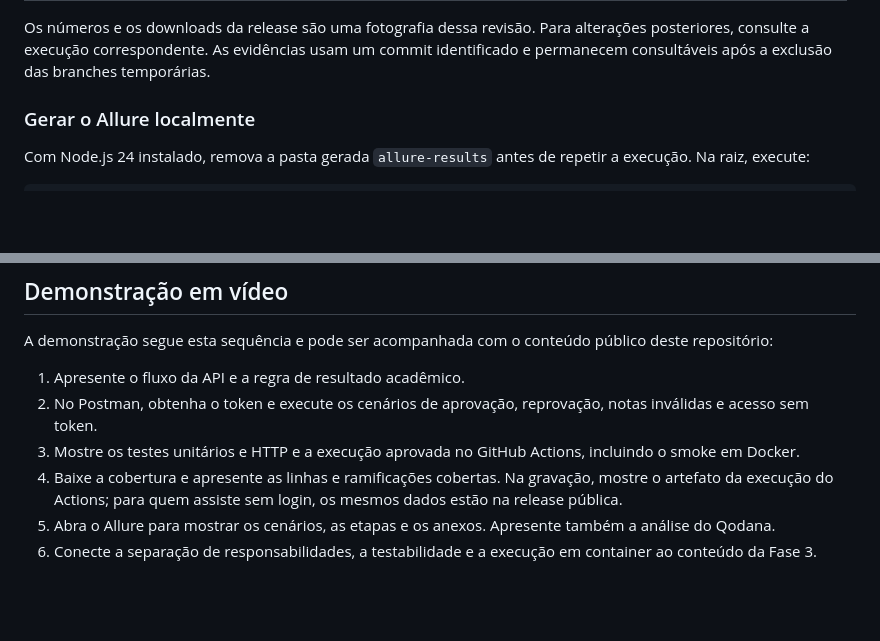
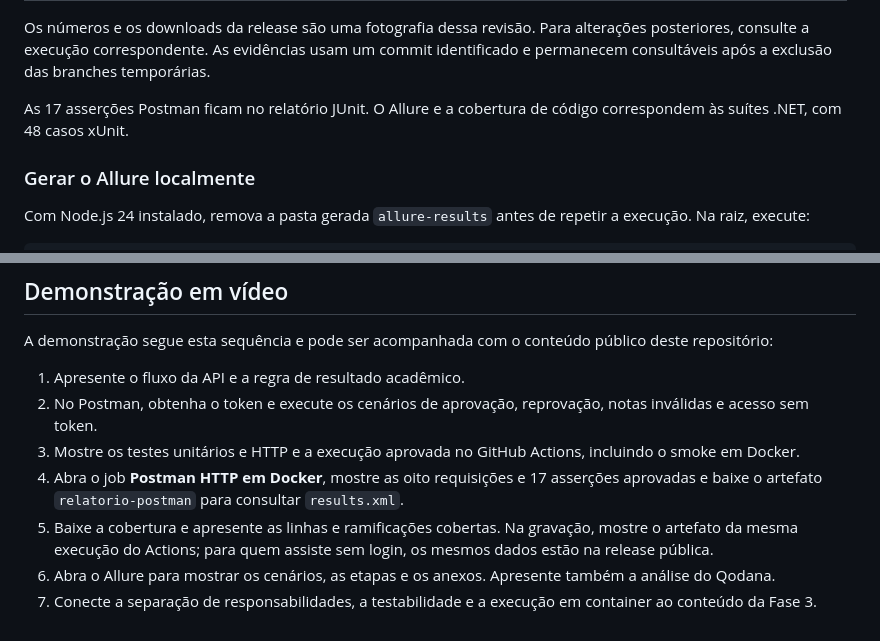
Before and after one commit to robertishimurasousa/Fiap-Pos-Tech-5NETT-Fase3, a Markdown page: README.md, 2 parts joined by grey strips. GitHub-like rendering; blank space fills up the shorter version.

```diff
--- a/README.md
+++ b/README.md
@@ -188,5 +190,7 @@ Resultados da revisão [`9d419c7`](https://github.com/robertishimurasousa/Fiap-P
 
 Os números e os downloads da release são uma fotografia dessa revisão. Para alterações posteriores, consulte a execução correspondente. As evidências usam um commit identificado e permanecem consultáveis após a exclusão das branches temporárias.
+
+As 17 asserções Postman ficam no relatório JUnit. O Allure e a cobertura de código correspondem às suítes .NET, com 48 casos xUnit.
 
 ### Gerar o Allure localmente
 
@@ -223,6 +227,7 @@ A demonstração segue esta sequência e pode ser acompanhada com o conteúdo p
 1. Apresente o fluxo da API e a regra de resultado acadêmico.
 2. No Postman, obtenha o token e execute os cenários de aprovação, reprovação, notas inválidas e acesso sem token.
 3. Mostre os testes unitários e HTTP e a execução aprovada no GitHub Actions, incluindo o smoke em Docker.
-4. Baixe a cobertura e apresente as linhas e ramificações cobertas. Na gravação, mostre o artefato da execução do Actions; para quem assiste sem login, os mesmos dados estão na release pública.
-5. Abra o Allure para mostrar os cenários, as etapas e os anexos. Apresente também a análise do Qodana.
-6. Conecte a separação de responsabilidades, a testabilidade e a execução em container ao conteúdo da Fase 3.
+4. Abra o job **Postman HTTP em Docker**, mostre as oito requisições e 17 asserções aprovadas e baixe o artefato `relatorio-postman` para consultar `results.xml`.
+5. Baixe a cobertura e apresente as linhas e ramificações cobertas. Na gravação, mostre o artefato da mesma execução do Actions; para quem assiste sem login, os mesmos dados estão na release pública.
+6. Abra o Allure para mostrar os cenários, as etapas e os anexos. Apresente também a análise do Qodana.
+7. Conecte a separação de responsabilidades, a testabilidade e a execução em container ao conteúdo da Fase 3.
```
Also changed, not shown: other parts of README.md (+15 -13 lines), docs/images/fluxo-ci.png, 1 other file.
